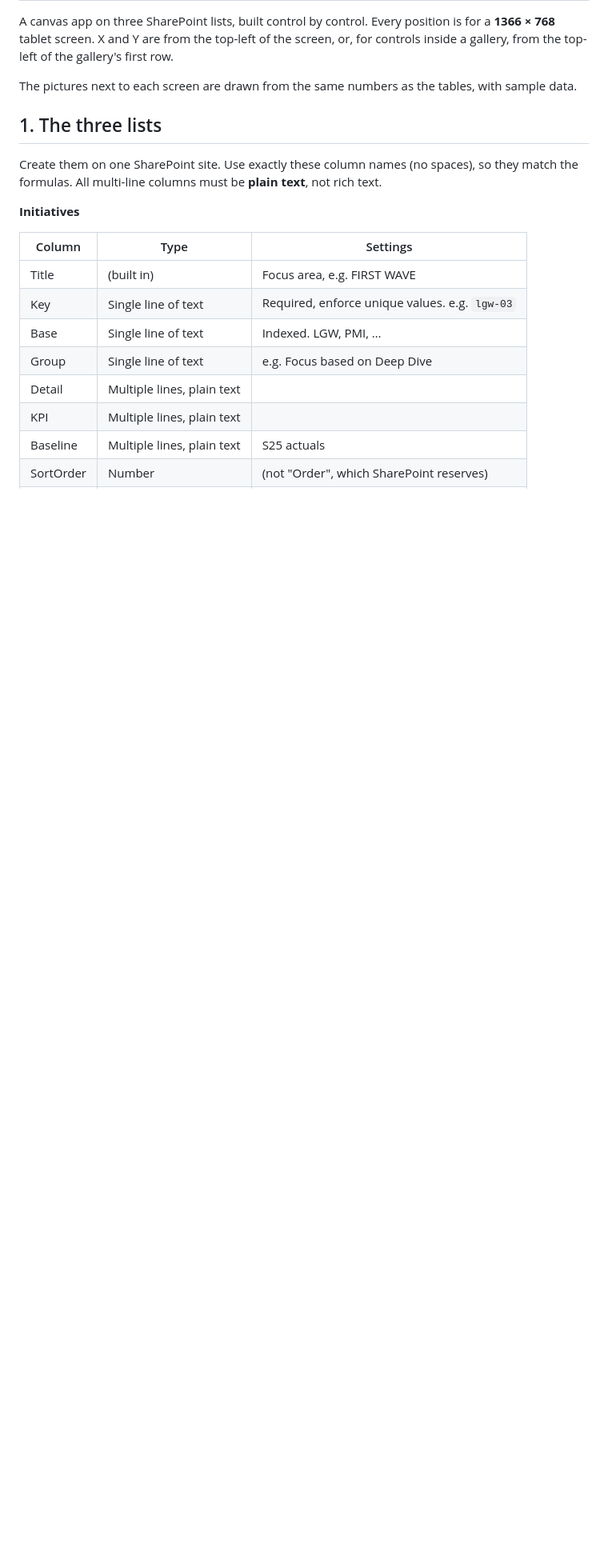
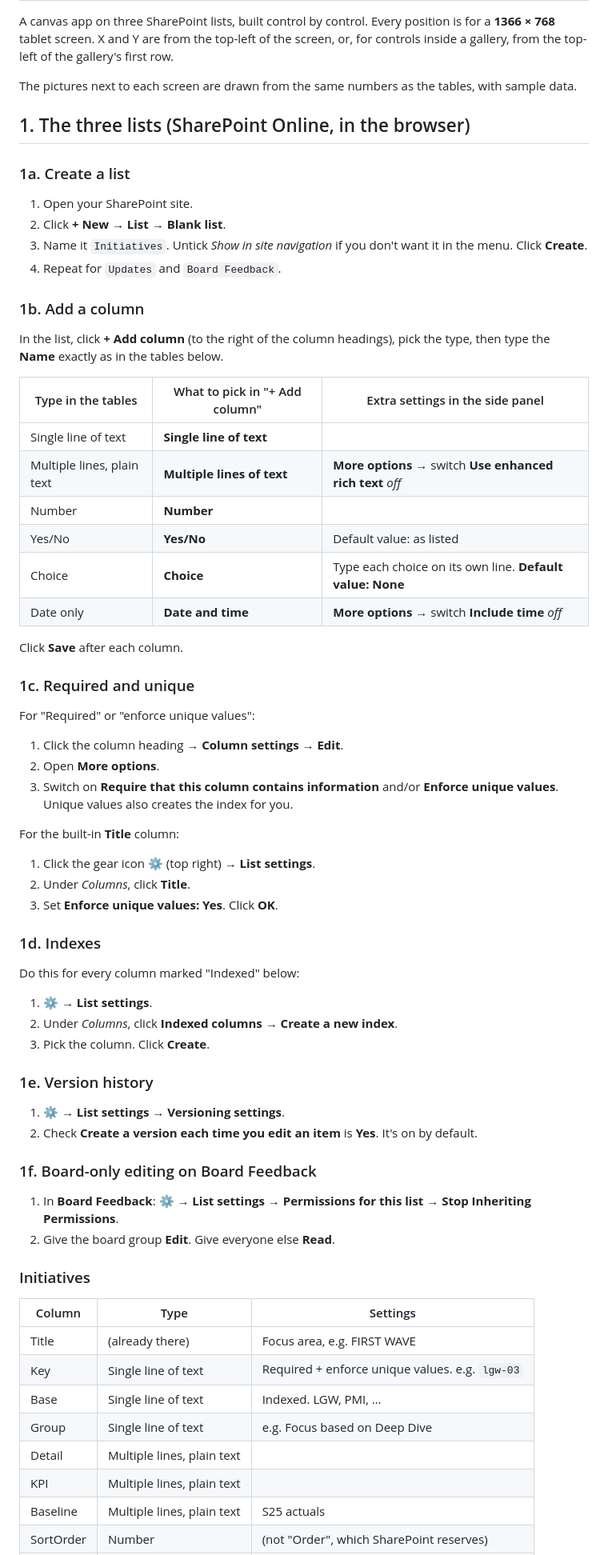
Before and after one commit to aleoliveto/portablecharger, a Markdown page: powerapps/BUILD.md, the part around one of its changes. Shown at 80% size. Rendered like a GitHub page; blank space fills up the shorter version.

```diff
--- a/powerapps/BUILD.md
+++ b/powerapps/BUILD.md
@@ -4,16 +4,68 @@ A canvas app on three SharePoint lists, built control by control. Every position
 
 The pictures next to each screen are drawn from the same numbers as the tables, with sample data.
 
-## 1. The three lists
-
-Create them on one SharePoint site. Use exactly these column names (no spaces), so they match the formulas. All multi-line columns must be **plain text**, not rich text.
-
-**Initiatives**
+## 1. The three lists (SharePoint Online, in the browser)
+
+### 1a. Create a list
+
+1. Open your SharePoint site.
+2. Click **+ New → List → Blank list**.
+3. Name it `Initiatives`. Untick *Show in site navigation* if you don't want it in the menu. Click **Create**.
+4. Repeat for `Updates` and `Board Feedback`.
+
+### 1b. Add a column
+
+In the list, click **+ Add column** (to the right of the column headings), pick the type, then type the **Name** exactly as in the tables below.
+
+| Type in the tables | What to pick in "+ Add column" | Extra settings in the side panel |
+|---|---|---|
+| Single line of text | **Single line of text** | |
+| Multiple lines, plain text | **Multiple lines of text** | **More options →** switch **Use enhanced rich text** *off* |
+| Number | **Number** | |
+| Yes/No | **Yes/No** | Default value: as listed |
+| Choice | **Choice** | Type each choice on its own line. **Default value: None** |
+| Date only | **Date and time** | **More options →** switch **Include time** *off* |
+
+Click **Save** after each column.
+
+### 1c. Required and unique
+
+For "Required" or "enforce unique values":
+
+1. Click the column heading → **Column settings → Edit**.
+2. Open **More options**.
+3. Switch on **Require that this column contains information** and/or **Enforce unique values**. Unique values also creates the index for you.
+
+For the built-in **Title** column:
+
+1. Click the gear icon **⚙** (top right) → **List settings**.
+2. Under *Columns*, click **Title**.
+3. Set **Enforce unique values: Yes**. Click **OK**.
+
+### 1d. Indexes
+
+Do this for every column marked "Indexed" below:
+
+1. **⚙ → List settings**.
+2. Under *Columns*, click **Indexed columns → Create a new index**.
+3. Pick the column. Click **Create**.
+
+### 1e. Version history
+
+1. **⚙ → List settings → Versioning settings**.
+2. Check **Create a version each time you edit an item** is **Yes**. It's on by default.
+
+### 1f. Board-only editing on Board Feedback
+
+1. In **Board Feedback**: **⚙ → List settings → Permissions for this list → Stop Inheriting Permissions**.
+2. Give the board group **Edit**. Give everyone else **Read**.
+
+### Initiatives
 
 | Column | Type | Settings |
 |---|---|---|
-| Title | (built in) | Focus area, e.g. FIRST WAVE |
-| Key | Single line of text | Required, enforce unique values. e.g. `lgw-03` |
+| Title | (already there) | Focus area, e.g. FIRST WAVE |
+| Key | Single line of text | Required + enforce unique values. e.g. `lgw-03` |
 | Base | Single line of text | Indexed. LGW, PMI, … |
 | Group | Single line of text | e.g. Focus based on Deep Dive |
 | Detail | Multiple lines, plain text | |
```
Also changed, not shown: other parts of powerapps/BUILD.md (+69 -27 lines).
